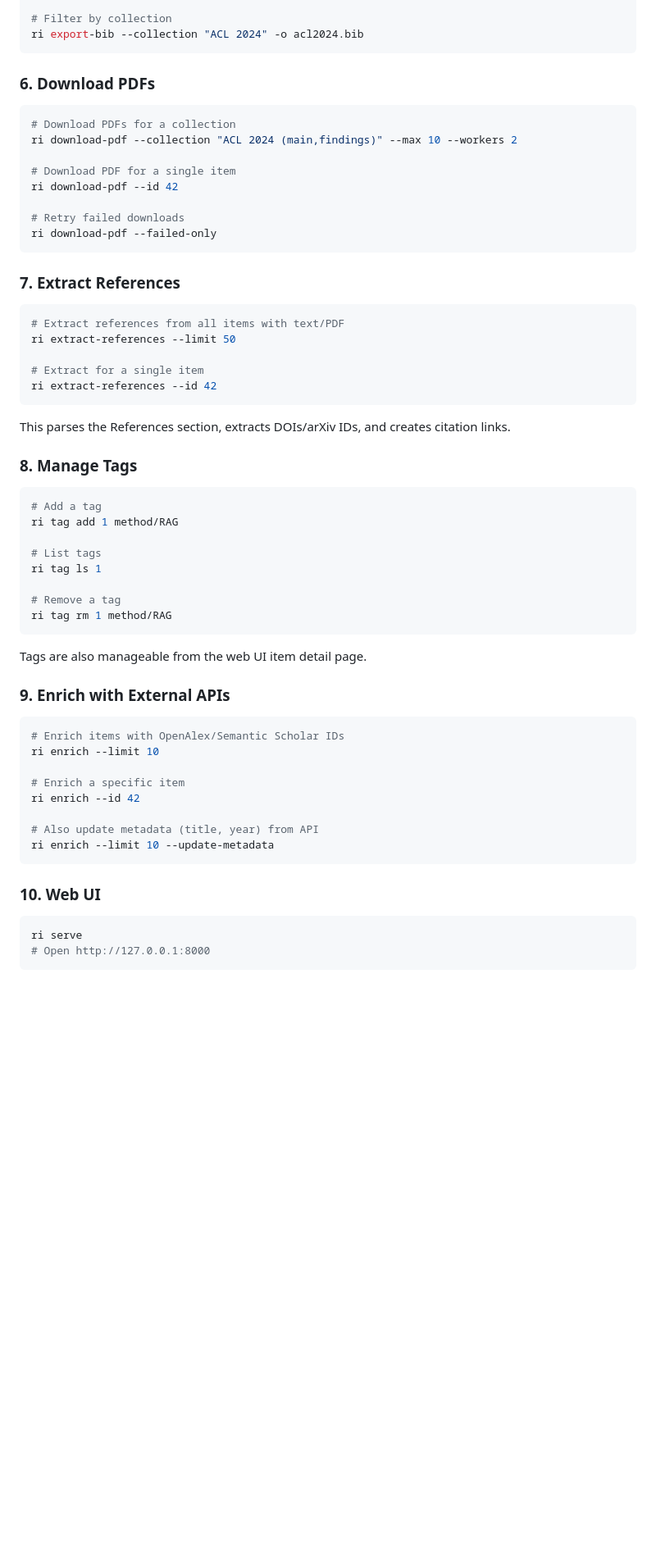
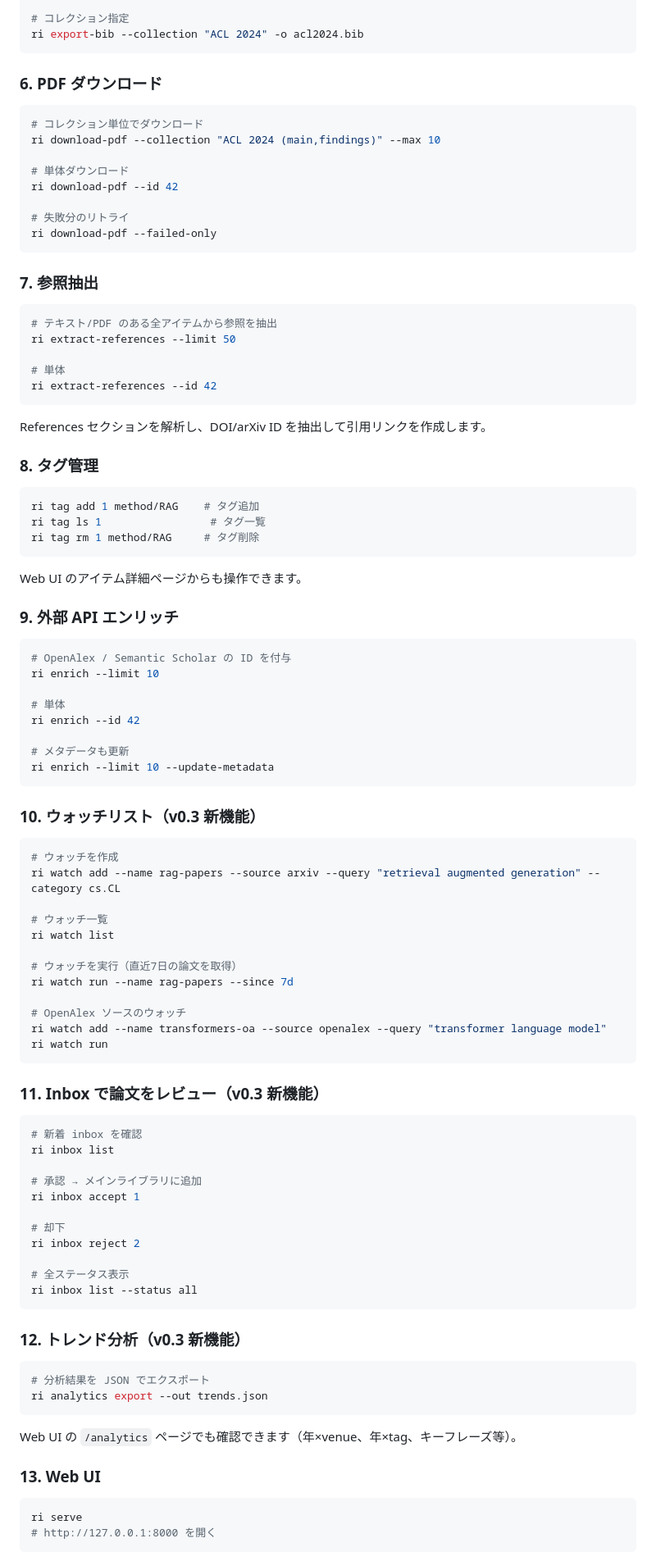
Before and after one commit to ishigaki0302/ResearchIntelligence, a Markdown page: README.md, the part around one of its changes. Shown at 82% size. GitHub-like rendering; blank space fills up the shorter version.

````diff
--- a/README.md
+++ b/README.md
@@ -82,66 +90,103 @@ ri export-bib -o references.bib
 ri export-bib --venue ACL --year 2024 -o acl2024.bib
 
-# Filter by collection
+# コレクション指定
 ri export-bib --collection "ACL 2024" -o acl2024.bib
 ```
 
-### 6. Download PDFs
+### 6. PDF ダウンロード
 
 ```bash
-# Download PDFs for a collection
-ri download-pdf --collection "ACL 2024 (main,findings)" --max 10 --workers 2
+# コレクション単位でダウンロード
+ri download-pdf --collection "ACL 2024 (main,findings)" --max 10
 
-# Download PDF for a single item
+# 単体ダウンロード
 ri download-pdf --id 42
 
-# Retry failed downloads
+# 失敗分のリトライ
 ri download-pdf --failed-only
 ```
 
-### 7. Extract References
+### 7. 参照抽出
 
 ```bash
-# Extract references from all items with text/PDF
+# テキスト/PDF のある全アイテムから参照を抽出
 ri extract-references --limit 50
 
-# Extract for a single item
+# 単体
 ri extract-references --id 42
 ```
 
-This parses the References section, extracts DOIs/arXiv IDs, and creates citation links.
+References セクションを解析し、DOI/arXiv ID を抽出して引用リンクを作成します。
 
-### 8. Manage Tags
+### 8. タグ管理
 
 ```bash
-# Add a tag
-ri tag add 1 method/RAG
-
-# List tags
-ri tag ls 1
-
-# Remove a tag
-ri tag rm 1 method/RAG
+ri tag add 1 method/RAG    # タグ追加
+ri tag ls 1                 # タグ一覧
+ri tag rm 1 method/RAG     # タグ削除
 ```
 
-Tags are also manageable from the web UI item detail page.
+Web UI のアイテム詳細ページからも操作できます。
 
-### 9. Enrich with External APIs
+### 9. 外部 API エンリッチ
 
 ```bash
-# Enrich items with OpenAlex/Semantic Scholar IDs
+# OpenAlex / Semantic Scholar の ID を付与
 ri enrich --limit 10
 
-# Enrich a specific item
+# 単体
 ri enrich --id 42
 
-# Also update metadata (title, year) from API
+# メタデータも更新
 ri enrich --limit 10 --update-metadata
 ```
 
-### 10. Web UI
+### 10. ウォッチリスト（v0.3 新機能）
+
+```bash
+# ウォッチを作成
+ri watch add --name rag-papers --source arxiv --query "retrieval augmented generation" --category cs.CL
+
+# ウォッチ一覧
+ri watch list
+
+# ウォッチを実行（直近7日の論文を取得）
+ri watch run --name rag-papers --since 7d
+
+# OpenAlex ソースのウォッチ
+ri watch add --name transformers-oa --source openalex --query "transformer language model"
+ri watch run
+```
+
+### 11. Inbox で論文をレビュー（v0.3 新機能）
+
+```bash
+# 新着 inbox を確認
+ri inbox list
+
+# 承認 → メインライブラリに追加
+ri inbox accept 1
+
+# 却下
+ri inbox reject 2
+
+# 全ステータス表示
+ri inbox list --status all
+```
+
+### 12. トレンド分析（v0.3 新機能）
+
+```bash
+# 分析結果を JSON でエクスポート
+ri analytics export --out trends.json
+```
+
+Web UI の `/analytics` ページでも確認できます（年×venue、年×tag、キーフレーズ等）。
+
+### 13. Web UI
 
 ```bash
 ri serve
-# Open http://127.0.0.1:8000
+# http://127.0.0.1:8000 を開く
 ```
 
````
Also changed, not shown: other parts of README.md (+115 -82 lines).
